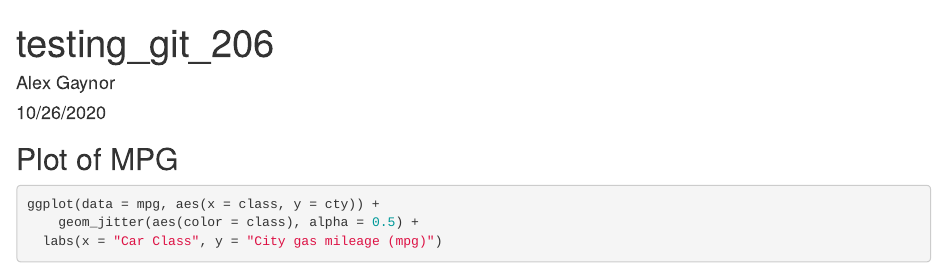
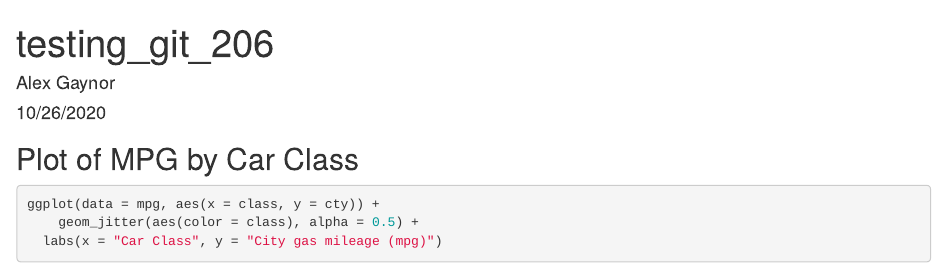
Before and after one commit to alxxgaynor/test-repo-206, an R Markdown document (test_file.Rmd): the page in a window 1100 px wide, from its top. Rendered offline with R 4.5, knitr and Pandoc, with nearby package versions; code that draws random numbers runs with fixed seeds of ours.

Commit message:
Edited Title

````diff
--- a/test_file.Rmd
+++ b/test_file.Rmd
@@ -10,7 +10,7 @@ knitr::opts_chunk$set(echo = TRUE)
 library(tidyverse)
 ```
 
-## Plot of MPG
+## Plot of MPG by Car Class
 
 ```{r}
 ggplot(data = mpg, aes(x = class, y = cty)) +
````
Also changed, not shown: test_file.html.
